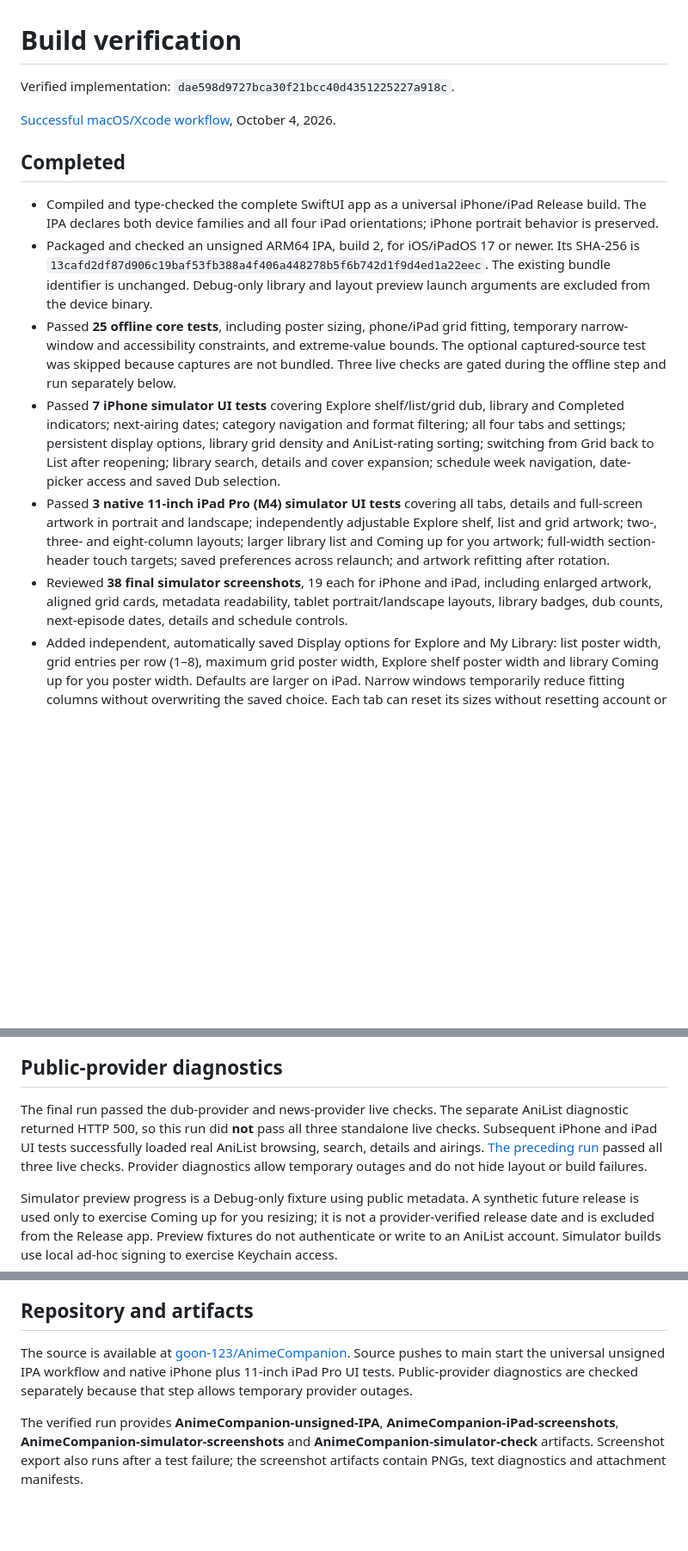
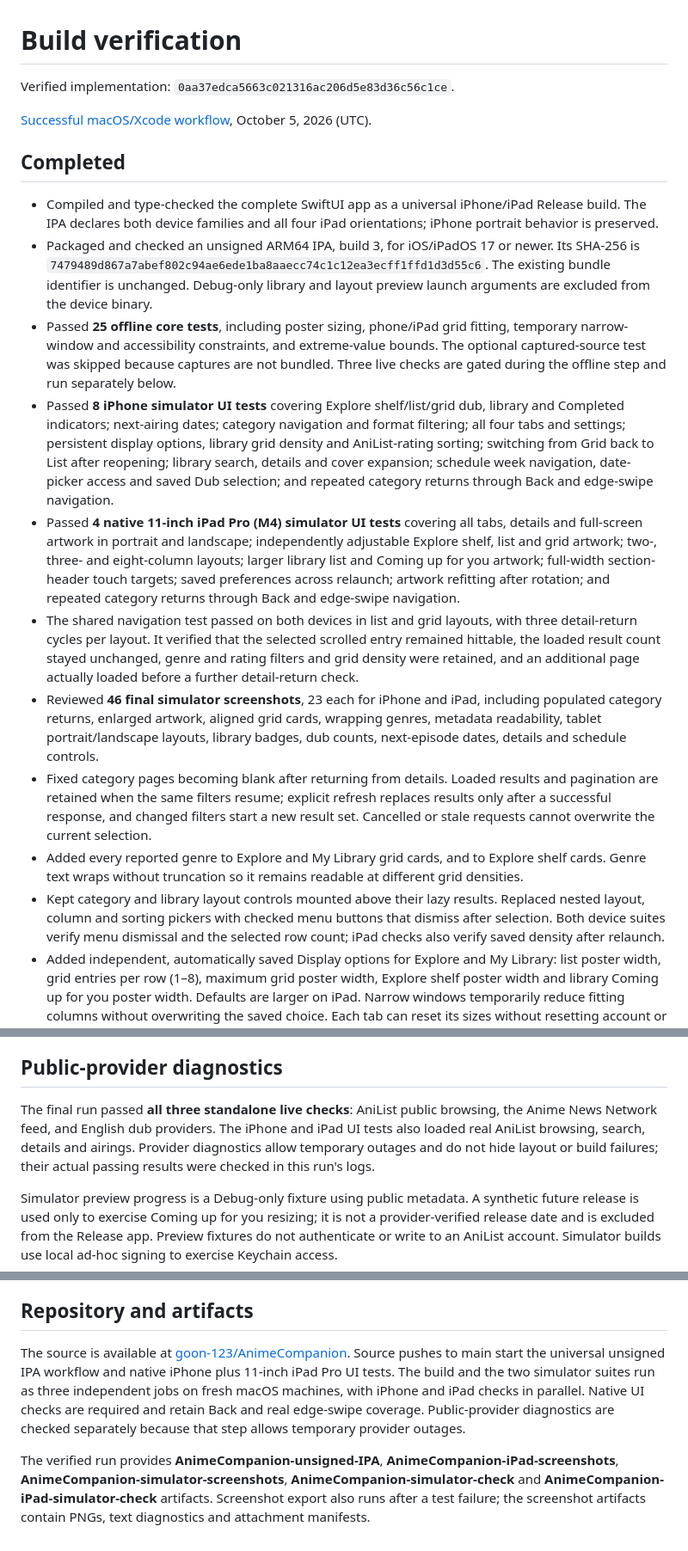
Before and after one commit to goon-123/AnimeCompanion, a Markdown page: BUILD_STATUS.md, 3 parts joined by grey strips. Shown at 86% size. Drawn GitHub-style; blank space fills up the shorter version.

Commit message:
Record verified build 3 navigation, genres and iPad checks [skip ci]

```diff
--- a/BUILD_STATUS.md
+++ b/BUILD_STATUS.md
@@ -1,17 +1,21 @@
 # Build verification
 
-Verified implementation: `dae598d9727bca30f21bcc40d4351225227a918c`.
+Verified implementation: `0aa37edca5663c021316ac206d5e83d36c56c1ce`.
 
-[Successful macOS/Xcode workflow](https://github.com/goon-123/AnimeCompanion/actions/runs/37225358120), October 4, 2026.
+[Successful macOS/Xcode workflow](https://github.com/goon-123/AnimeCompanion/actions/runs/37257803775), October 5, 2026 (UTC).
 
 ## Completed
 
 - Compiled and type-checked the complete SwiftUI app as a universal iPhone/iPad Release build. The IPA declares both device families and all four iPad orientations; iPhone portrait behavior is preserved.
-- Packaged and checked an unsigned ARM64 IPA, build 2, for iOS/iPadOS 17 or newer. Its SHA-256 is `13cafd2df87d906c19baf53fb388a4f406a448278b5f6b742d1f9d4ed1a22eec`. The existing bundle identifier is unchanged. Debug-only library and layout preview launch arguments are excluded from the device binary.
+- Packaged and checked an unsigned ARM64 IPA, build 3, for iOS/iPadOS 17 or newer. Its SHA-256 is `7479489d867a7abef802c94ae6ede1ba8aaecc74c1c12ea3ecff1ffd1d3d55c6`. The existing bundle identifier is unchanged. Debug-only library and layout preview launch arguments are excluded from the device binary.
 - Passed **25 offline core tests**, including poster sizing, phone/iPad grid fitting, temporary narrow-window and accessibility constraints, and extreme-value bounds. The optional captured-source test was skipped because captures are not bundled. Three live checks are gated during the offline step and run separately below.
-- Passed **7 iPhone simulator UI tests** covering Explore shelf/list/grid dub, library and Completed indicators; next-airing dates; category navigation and format filtering; all four tabs and settings; persistent display options, library grid density and AniList-rating sorting; switching from Grid back to List after reopening; library search, details and cover expansion; schedule week navigation, date-picker access and saved Dub selection.
-- Passed **3 native 11-inch iPad Pro (M4) simulator UI tests** covering all tabs, details and full-screen artwork in portrait and landscape; independently adjustable Explore shelf, list and grid artwork; two-, three- and eight-column layouts; larger library list and Coming up for you artwork; full-width section-header touch targets; saved preferences across relaunch; and artwork refitting after rotation.
-- Reviewed **38 final simulator screenshots**, 19 each for iPhone and iPad, including enlarged artwork, aligned grid cards, metadata readability, tablet portrait/landscape layouts, library badges, dub counts, next-episode dates, details and schedule controls.
+- Passed **8 iPhone simulator UI tests** covering Explore shelf/list/grid dub, library and Completed indicators; next-airing dates; category navigation and format filtering; all four tabs and settings; persistent display options, library grid density and AniList-rating sorting; switching from Grid back to List after reopening; library search, details and cover expansion; schedule week navigation, date-picker access and saved Dub selection; and repeated category returns through Back and edge-swipe navigation.
+- Passed **4 native 11-inch iPad Pro (M4) simulator UI tests** covering all tabs, details and full-screen artwork in portrait and landscape; independently adjustable Explore shelf, list and grid artwork; two-, three- and eight-column layouts; larger library list and Coming up for you artwork; full-width section-header touch targets; saved preferences across relaunch; artwork refitting after rotation; and repeated category returns through Back and edge-swipe navigation.
+- The shared navigation test passed on both devices in list and grid layouts, with three detail-return cycles per layout. It verified that the selected scrolled entry remained hittable, the loaded result count stayed unchanged, genre and rating filters and grid density were retained, and an additional page actually loaded before a further detail-return check.
+- Reviewed **46 final simulator screenshots**, 23 each for iPhone and iPad, including populated category returns, enlarged artwork, aligned grid cards, wrapping genres, metadata readability, tablet portrait/landscape layouts, library badges, dub counts, next-episode dates, details and schedule controls.
+- Fixed category pages becoming blank after returning from details. Loaded results and pagination are retained when the same filters resume; explicit refresh replaces results only after a successful response, and changed filters start a new result set. Cancelled or stale requests cannot overwrite the current selection.
+- Added every reported genre to Explore and My Library grid cards, and to Explore shelf cards. Genre text wraps without truncation so it remains readable at different grid densities.
+- Kept category and library layout controls mounted above their lazy results. Replaced nested layout, column and sorting pickers with checked menu buttons that dismiss after selection. Both device suites verify menu dismissal and the selected row count; iPad checks also verify saved density after relaunch.
 - Added independent, automatically saved Display options for Explore and My Library: list poster width, grid entries per row (1–8), maximum grid poster width, Explore shelf poster width and library Coming up for you poster width. Defaults are larger on iPad. Narrow windows temporarily reduce fitting columns without overwriting the saved choice. Each tab can reset its sizes without resetting account or progress data.
 - Centered readable content on wide displays, enlarged tablet detail and news artwork, retained poster aspect ratios and constrained grid touch bounds. Narrow-window fitting is unit-tested; actual physical-device and iPad multitasking-window verification remain separate from the simulator rotation checks.
 - Removed the mature-story settings, categories and associated native manga browsing routes.
@@ -22,7 +26,7 @@ Verified implementation: `dae598d9727bca30f21bcc40d4351225227a918c`.
 
 ## Public-provider diagnostics
 
-The final run passed the dub-provider and news-provider live checks. The separate AniList diagnostic returned HTTP 500, so this run did **not** pass all three standalone live checks. Subsequent iPhone and iPad UI tests successfully loaded real AniList browsing, search, details and airings. [The preceding run](https://github.com/goon-123/AnimeCompanion/actions/runs/37223487585) passed all three live checks. Provider diagnostics allow temporary outages and do not hide layout or build failures.
+The final run passed **all three standalone live checks**: AniList public browsing, the Anime News Network feed, and English dub providers. The iPhone and iPad UI tests also loaded real AniList browsing, search, details and airings. Provider diagnostics allow temporary outages and do not hide layout or build failures; their actual passing results were checked in this run's logs.
 
 Simulator preview progress is a Debug-only fixture using public metadata. A synthetic future release is used only to exercise Coming up for you resizing; it is not a provider-verified release date and is excluded from the Release app. Preview fixtures do not authenticate or write to an AniList account. Simulator builds use local ad-hoc signing to exercise Keychain access.
 
@@ -33,6 +37,6 @@ Simulator preview progress is a Debug-only fixture using public metadata. A synt
 
 ## Repository and artifacts
 
-The source is available at [goon-123/AnimeCompanion](https://github.com/goon-123/AnimeCompanion). Source pushes to main start the universal unsigned IPA workflow and native iPhone plus 11-inch iPad Pro UI tests. Public-provider diagnostics are checked separately because that step allows temporary provider outages.
+The source is available at [goon-123/AnimeCompanion](https://github.com/goon-123/AnimeCompanion). Source pushes to main start the universal unsigned IPA workflow and native iPhone plus 11-inch iPad Pro UI tests. The build and the two simulator suites run as three independent jobs on fresh macOS machines, with iPhone and iPad checks in parallel. Native UI checks are required and retain Back and real edge-swipe coverage. Public-provider diagnostics are checked separately because that step allows temporary provider outages.
 
-The verified run provides **AnimeCompanion-unsigned-IPA**, **AnimeCompanion-iPad-screenshots**, **AnimeCompanion-simulator-screenshots** and **AnimeCompanion-simulator-check** artifacts. Screenshot export also runs after a test failure; the screenshot artifacts contain PNGs, text diagnostics and attachment manifests.
+The verified run provides **AnimeCompanion-unsigned-IPA**, **AnimeCompanion-iPad-screenshots**, **AnimeCompanion-simulator-screenshots**, **AnimeCompanion-simulator-check** and **AnimeCompanion-iPad-simulator-check** artifacts. Screenshot export also runs after a test failure; the screenshot artifacts contain PNGs, text diagnostics and attachment manifests.
```
